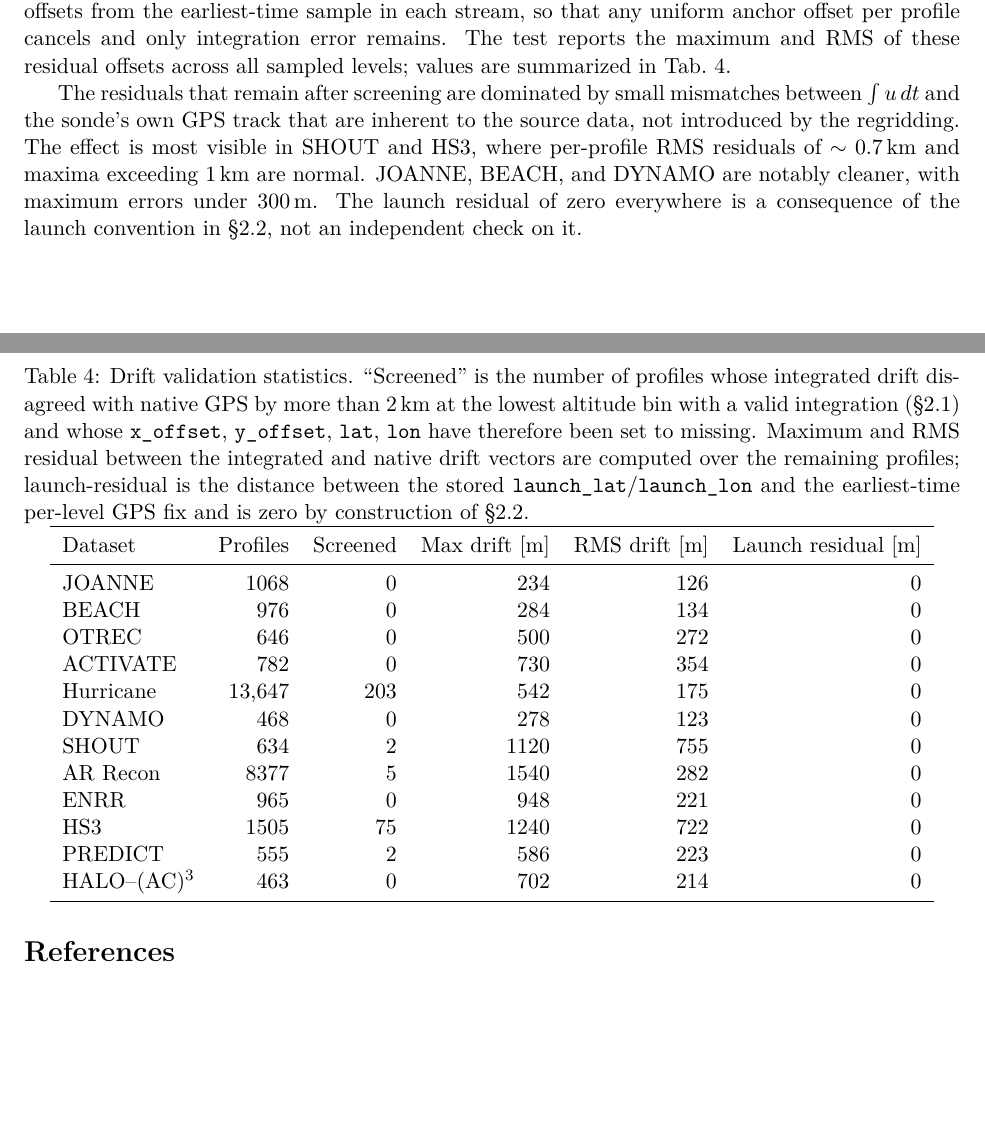
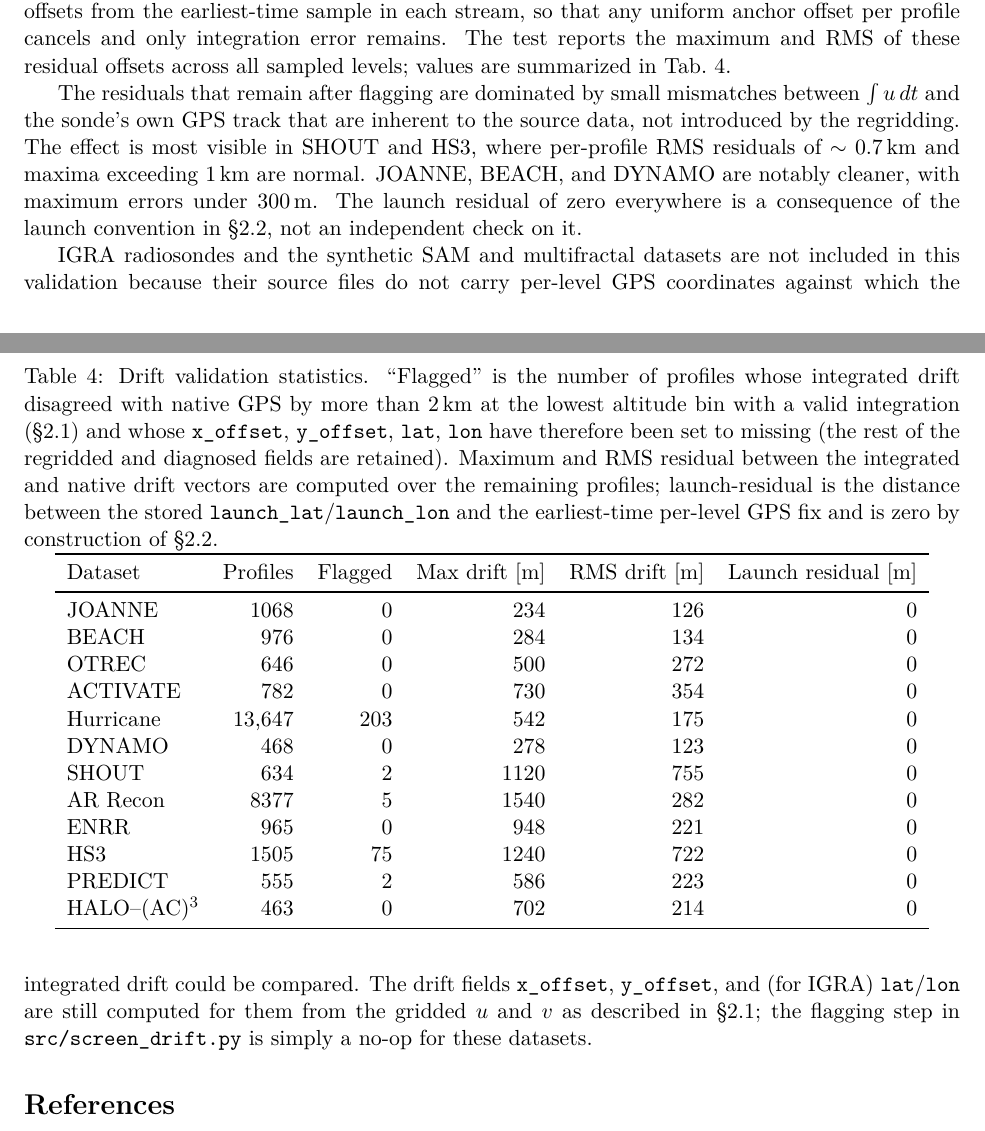
Before and after one commit to thomasdewitt/sonde-regrid, a LaTeX document (doc/regridding.tex): two parts of pages 10 and 11 of 13, joined at a grey line, cut so that both start at the same text, the shorter picture padded with empty space. Compiled offline with pdfLaTeX.

Commit message:
Clarify drift-validation terminology; note IGRA/synthetic coverage
'Screened' was ambiguous (passed vs rejected). Renamed to 'Flagged' to
make clear these are the profiles whose horizontal-position fields are
set to missing. Added a short paragraph noting that IGRA and synthetic
datasets are excluded from this validation because they carry no
per-level GPS in source, while their drift fields are still computed.

```diff
--- a/doc/regridding.tex
+++ b/doc/regridding.tex
@@ -329,11 +329,11 @@ The drift integration described in \S\ref{sec:drift} is checked against the per-
 
 \begin{table}[h]
 \centering
-\caption{Drift validation statistics.  ``Screened'' is the number of profiles whose integrated drift disagreed with native GPS by more than $\SI{2}{km}$ at the lowest altitude bin with a valid integration (\S\ref{sec:drift}) and whose \texttt{x\_offset}, \texttt{y\_offset}, \texttt{lat}, \texttt{lon} have therefore been set to missing.  Maximum and RMS residual between the integrated and native drift vectors are computed over the remaining profiles; launch-residual is the distance between the stored \texttt{launch\_lat}/\texttt{launch\_lon} and the earliest-time per-level GPS fix and is zero by construction of \S\ref{sec:launch}.}
+\caption{Drift validation statistics.  ``Flagged'' is the number of profiles whose integrated drift disagreed with native GPS by more than $\SI{2}{km}$ at the lowest altitude bin with a valid integration (\S\ref{sec:drift}) and whose \texttt{x\_offset}, \texttt{y\_offset}, \texttt{lat}, \texttt{lon} have therefore been set to missing (the rest of the regridded and diagnosed fields are retained).  Maximum and RMS residual between the integrated and native drift vectors are computed over the remaining profiles; launch-residual is the distance between the stored \texttt{launch\_lat}/\texttt{launch\_lon} and the earliest-time per-level GPS fix and is zero by construction of \S\ref{sec:launch}.}
 \label{tab:drift-validation}
 \begin{tabular}{lrrrrr}
 \toprule
-Dataset           & Profiles  & Screened       & Max drift [m]   & RMS drift [m]   & Launch residual [m] \\
+Dataset           & Profiles  & Flagged        & Max drift [m]   & RMS drift [m]   & Launch residual [m] \\
 \midrule
 JOANNE            & 1068      & 0              & 234             & 126             & 0 \\
 BEACH             & 976       & 0              & 284             & 134             & 0 \\
@@ -351,7 +351,9 @@ HALO--(AC)\textsuperscript{3} & 463 & 0          & 702             & 214
 \end{tabular}
 \end{table}
 
-The residuals that remain after screening are dominated by small mismatches between $\int u\,dt$ and the sonde's own GPS track that are inherent to the source data, not introduced by the regridding.  The effect is most visible in SHOUT and HS3, where per-profile RMS residuals of $\sim\SI{0.7}{km}$ and maxima exceeding $\SI{1}{km}$ are normal.  JOANNE, BEACH, and DYNAMO are notably cleaner, with maximum errors under $\SI{300}{m}$.  The launch residual of zero everywhere is a consequence of the launch convention in \S\ref{sec:launch}, not an independent check on it.
+The residuals that remain after flagging are dominated by small mismatches between $\int u\,dt$ and the sonde's own GPS track that are inherent to the source data, not introduced by the regridding.  The effect is most visible in SHOUT and HS3, where per-profile RMS residuals of $\sim\SI{0.7}{km}$ and maxima exceeding $\SI{1}{km}$ are normal.  JOANNE, BEACH, and DYNAMO are notably cleaner, with maximum errors under $\SI{300}{m}$.  The launch residual of zero everywhere is a consequence of the launch convention in \S\ref{sec:launch}, not an independent check on it.
+
+IGRA radiosondes and the synthetic SAM and multifractal datasets are not included in this validation because their source files do not carry per-level GPS coordinates against which the integrated drift could be compared.  The drift fields \texttt{x\_offset}, \texttt{y\_offset}, and (for IGRA) \texttt{lat}/\texttt{lon} are still computed for them from the gridded $u$ and $v$ as described in \S\ref{sec:drift}; the flagging step in \texttt{src/screen\_drift.py} is simply a no-op for these datasets.
 
 \bibliographystyle{apalike}
 \bibliography{references}
```
